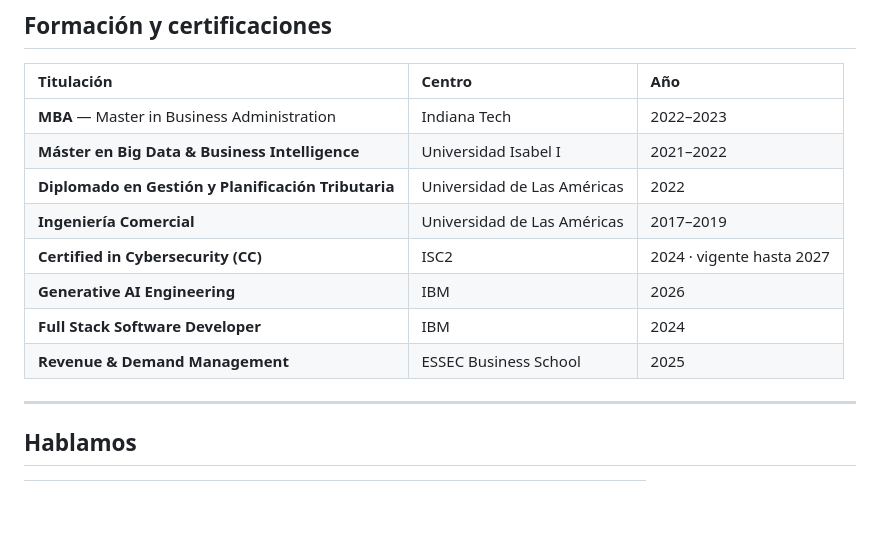
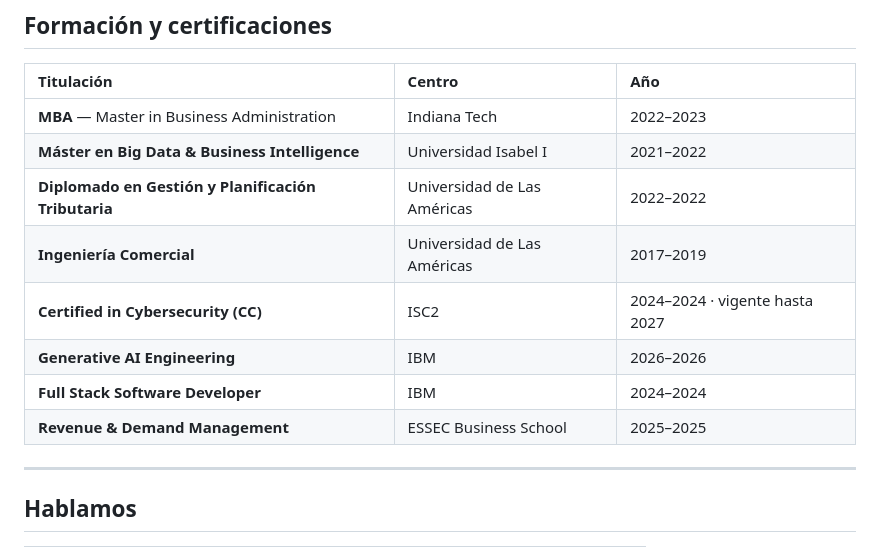
Before and after one commit to Guillermo1987/Guillermo1987, a Markdown page: README.md, the part around the change. GitHub-like rendering; blank space fills up the shorter version.

Commit message:
Los anos sueltos de la tabla de formacion pasan a ser rango
La columna Ano mezclaba dos formatos: 2022–2023 y 2021–2022 por un lado, y 2022,
2026, 2024 y 2025 sueltos por otro. Leida de arriba abajo, la columna parecia
que a la mitad de las filas les faltaba un dato.

Ahora un ano suelto se escribe consigo mismo --2026–2026-- y la columna entera
tiene la misma forma. La de ISC2 conserva su vigencia: 2024–2024 · vigente hasta
2027.

Se aplica por REGLA y no fila a fila: cualquier celda de esa columna que empiece
por cuatro cifras y no lleve ya guion detras se duplica, asi que un titulo nuevo
queda cubierto sin acordarse de nada. El guion es el mismo (–) que ya usaban las
filas con rango, no un signo menos.

Los dos perfiles llevan la misma tabla y quedan iguales: este y el otro.

```diff
--- a/README.md
+++ b/README.md
@@ -106,12 +106,12 @@ abierto: se lee el código entero, con su historial y sus fechas, y respalda un
 | :--- | :--- | :--- |
 | **MBA** — Master in Business Administration | Indiana Tech | 2022–2023 |
 | **Máster en Big Data & Business Intelligence** | Universidad Isabel I | 2021–2022 |
-| **Diplomado en Gestión y Planificación Tributaria** | Universidad de Las Américas | 2022 |
+| **Diplomado en Gestión y Planificación Tributaria** | Universidad de Las Américas | 2022–2022 |
 | **Ingeniería Comercial** | Universidad de Las Américas | 2017–2019 |
-| **Certified in Cybersecurity (CC)** | ISC2 | 2024 · vigente hasta 2027 |
-| **Generative AI Engineering** | IBM | 2026 |
-| **Full Stack Software Developer** | IBM | 2024 |
-| **Revenue & Demand Management** | ESSEC Business School | 2025 |
+| **Certified in Cybersecurity (CC)** | ISC2 | 2024–2024 · vigente hasta 2027 |
+| **Generative AI Engineering** | IBM | 2026–2026 |
+| **Full Stack Software Developer** | IBM | 2024–2024 |
+| **Revenue & Demand Management** | ESSEC Business School | 2025–2025 |
 
 ---
 
```
